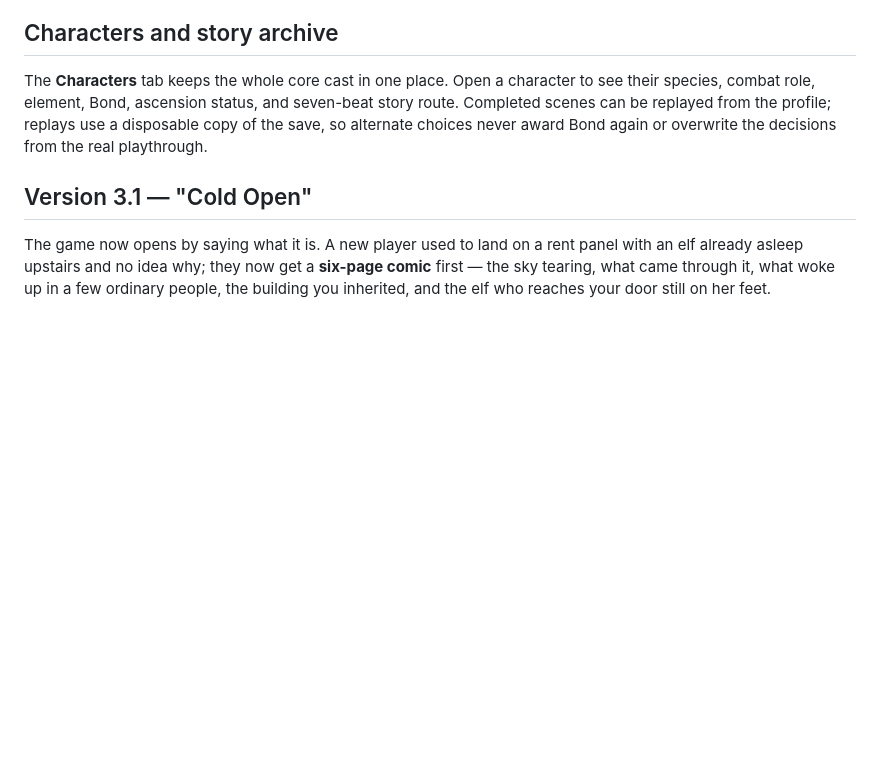
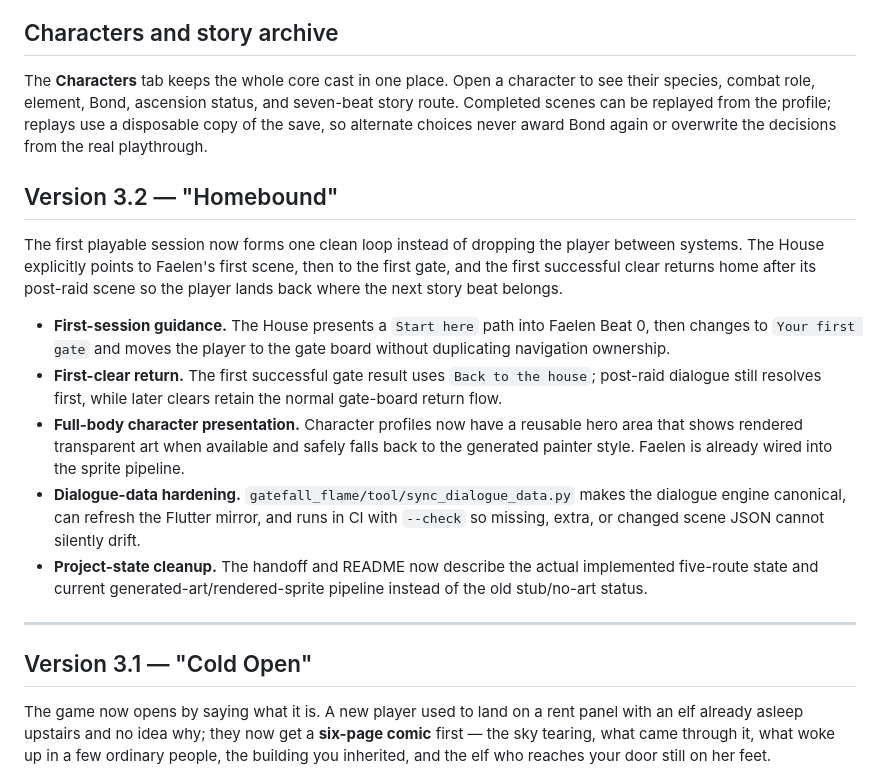
Before and after one commit to MohammedEmad333/Gatefall, a Markdown page: README.md, the part around the change. Drawn GitHub-style; blank space fills up the shorter version.

Commit message:
docs: add Gatefall 3.2 release notes

```diff
--- a/README.md
+++ b/README.md
@@ -30,6 +30,32 @@ and seven-beat story route. Completed scenes can be replayed from the profile;
 replays use a disposable copy of the save, so alternate choices never award
 Bond again or overwrite the decisions from the real playthrough.
 
+## Version 3.2 — "Homebound"
+
+The first playable session now forms one clean loop instead of dropping the
+player between systems. The House explicitly points to Faelen's first scene,
+then to the first gate, and the first successful clear returns home after its
+post-raid scene so the player lands back where the next story beat belongs.
+
+- **First-session guidance.** The House presents a `Start here` path into
+  Faelen Beat 0, then changes to `Your first gate` and moves the player to the
+  gate board without duplicating navigation ownership.
+- **First-clear return.** The first successful gate result uses `Back to the
+  house`; post-raid dialogue still resolves first, while later clears retain
+  the normal gate-board return flow.
+- **Full-body character presentation.** Character profiles now have a reusable
+  hero area that shows rendered transparent art when available and safely
+  falls back to the generated painter style. Faelen is already wired into the
+  sprite pipeline.
+- **Dialogue-data hardening.** `gatefall_flame/tool/sync_dialogue_data.py`
+  makes the dialogue engine canonical, can refresh the Flutter mirror, and
+  runs in CI with `--check` so missing, extra, or changed scene JSON cannot
+  silently drift.
+- **Project-state cleanup.** The handoff and README now describe the actual
+  implemented five-route state and current generated-art/rendered-sprite
+  pipeline instead of the old stub/no-art status.
+
+---
 ## Version 3.1 — "Cold Open"
 
 The game now opens by saying what it is. A new player used to land on a rent
```
